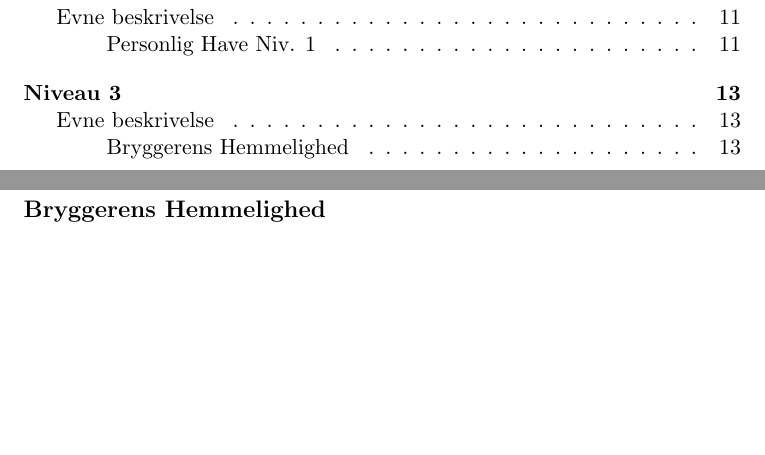
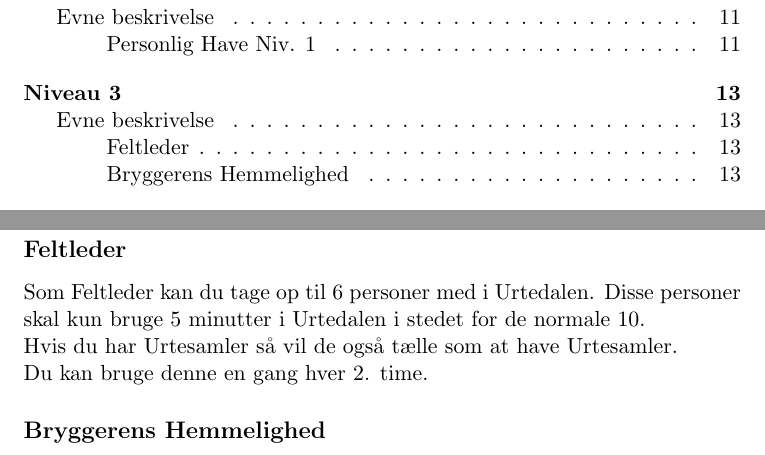
Before and after one commit to ntns55/Alkymist-Regler, a LaTeX document (main.tex, which reads mainstuff/Niv3.tex): two parts of pages 2 and 14 of 18, joined at a grey line, cut so that both start at the same text, the shorter picture padded with empty space. Compiled offline with pdfLaTeX; a LaTeX package or settings file that is missing is left out.

Commit message:
Feltleder

```diff
--- a/mainstuff/Niv3.tex
+++ b/mainstuff/Niv3.tex
@@ -20,6 +20,13 @@ Du har brygget nok gifte til at dræbe en hel flok får, og nok helbredelsesdrik
 
 \input{../Evne-Ordbog/Alkymi/AlkymiNiv3.tex}
 
+\subsection*{Feltleder}
+\addcontentsline{toc}{subsection}{Feltleder}
+Som Feltleder kan du tage op til 6 personer med i Urtedalen. Disse personer skal kun bruge 5 minutter i Urtedalen i stedet for de normale 10. \\
+Hvis du har Urtesamler så vil de også tælle som at have Urtesamler.\\
+Du kan bruge denne en gang hver 2. time.
+
+
 \subsection*{Bryggerens Hemmelighed}
 \addcontentsline{toc}{subsection}{Bryggerens Hemmelighed}
 Du er bedre til at udnytte urternes potentiale, og får nu 2 drikke hver gang du brygger én drik.\\
```
Also changed, not shown: 2 other files.
